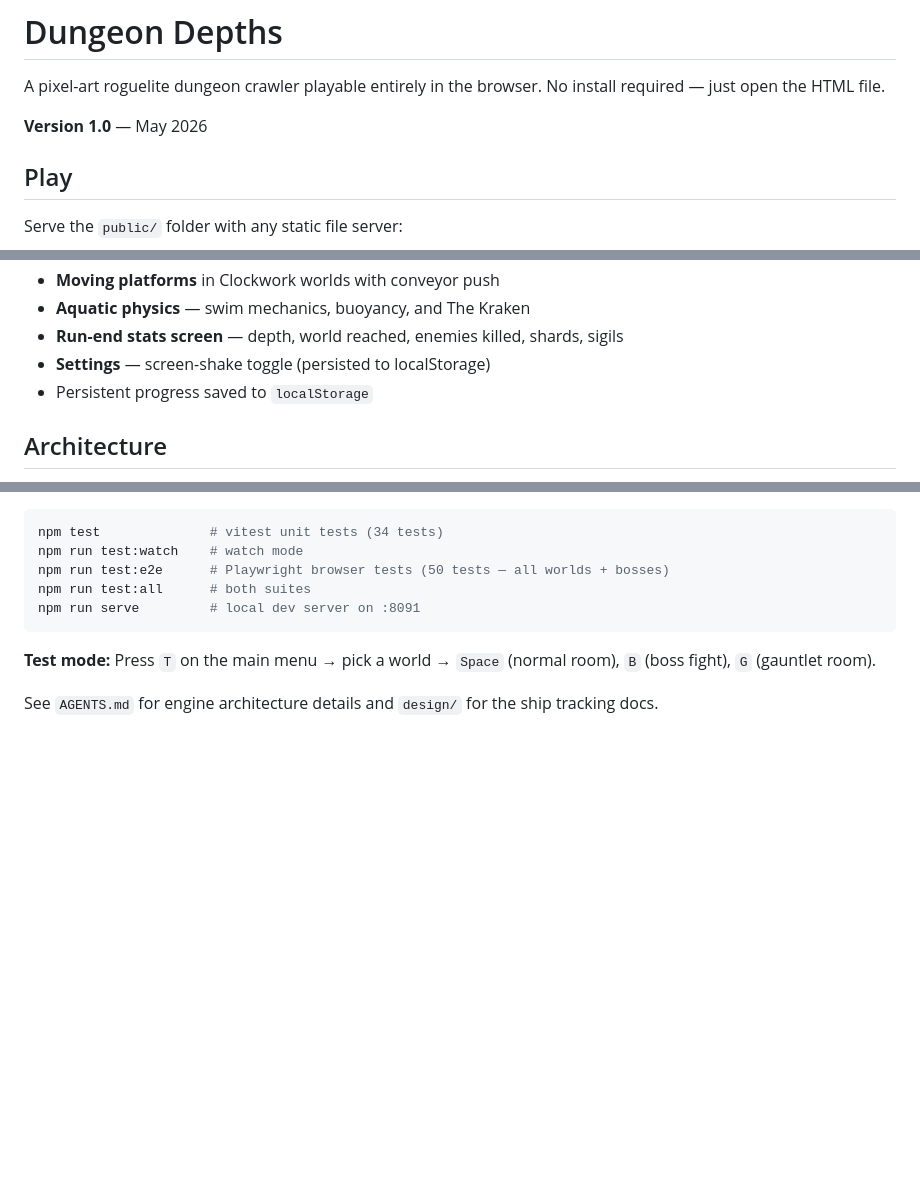
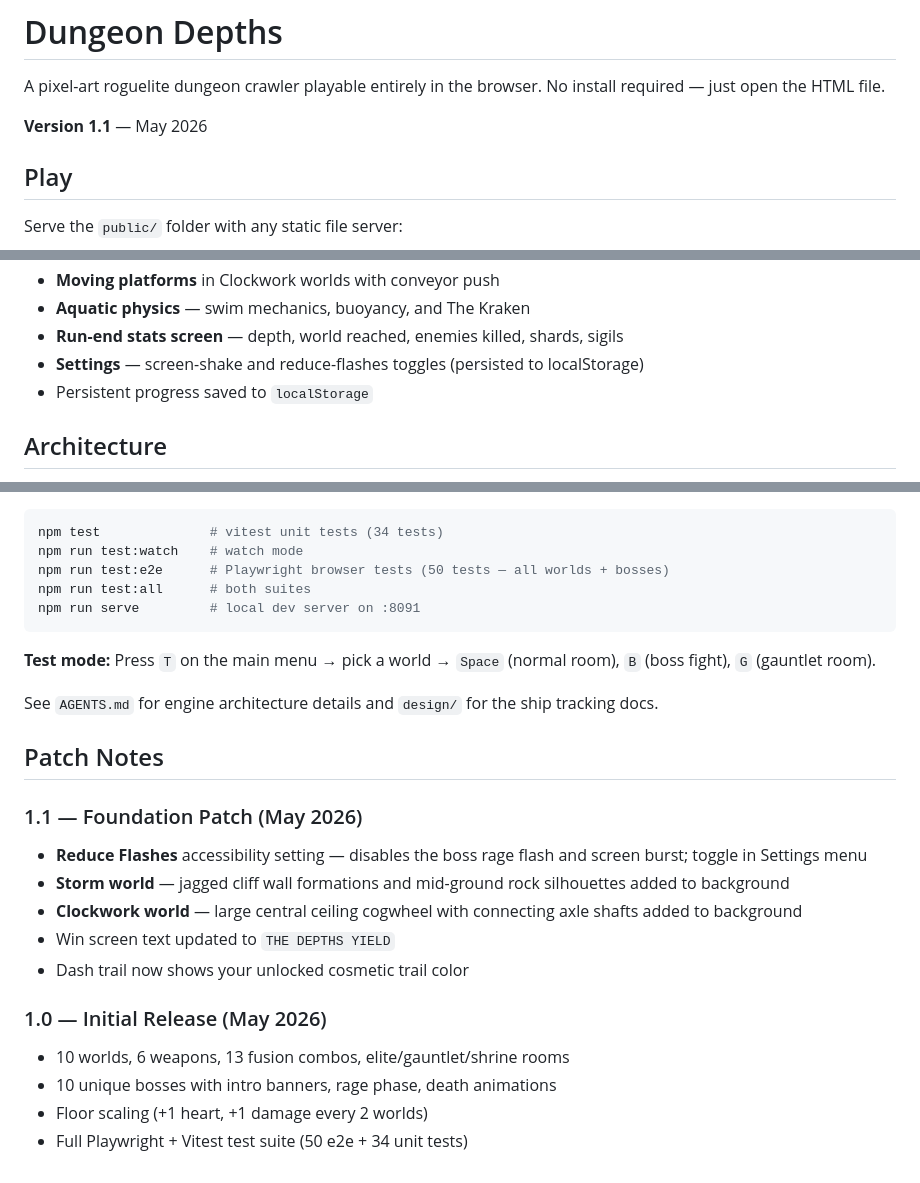
Before and after one commit to mohitbisbey-wq/dungeon-depths, a Markdown page: README.md, 3 parts joined by grey strips. GitHub-like rendering; blank space fills up the shorter version.

Commit message:
1.1: bump version, add patch notes to README
Co-Authored-By: Claude Sonnet 4.6 <noreply@anthropic.com>

```diff
--- a/README.md
+++ b/README.md
@@ -2,7 +2,7 @@
 
 A pixel-art roguelite dungeon crawler playable entirely in the browser. No install required — just open the HTML file.
 
-**Version 1.0** — May 2026
+**Version 1.1** — May 2026
 
 ## Play
 
@@ -42,7 +42,7 @@ Or open `public/dungeon-depths.html` directly in Chrome/Firefox (some browsers b
 - **Moving platforms** in Clockwork worlds with conveyor push
 - **Aquatic physics** — swim mechanics, buoyancy, and The Kraken
 - **Run-end stats screen** — depth, world reached, enemies killed, shards, sigils
-- **Settings** — screen-shake toggle (persisted to localStorage)
+- **Settings** — screen-shake and reduce-flashes toggles (persisted to localStorage)
 - Persistent progress saved to `localStorage`
 
 ## Architecture
@@ -67,3 +67,20 @@ npm run serve         # local dev server on :8091
 **Test mode:** Press `T` on the main menu → pick a world → `Space` (normal room), `B` (boss fight), `G` (gauntlet room).
 
 See `AGENTS.md` for engine architecture details and `design/` for the ship tracking docs.
+
+## Patch Notes
+
+### 1.1 — Foundation Patch (May 2026)
+
+- **Reduce Flashes** accessibility setting — disables the boss rage flash and screen burst; toggle in Settings menu
+- **Storm world** — jagged cliff wall formations and mid-ground rock silhouettes added to background
+- **Clockwork world** — large central ceiling cogwheel with connecting axle shafts added to background
+- Win screen text updated to `THE DEPTHS YIELD`
+- Dash trail now shows your unlocked cosmetic trail color
+
+### 1.0 — Initial Release (May 2026)
+
+- 10 worlds, 6 weapons, 13 fusion combos, elite/gauntlet/shrine rooms
+- 10 unique bosses with intro banners, rage phase, death animations
+- Floor scaling (+1 heart, +1 damage every 2 worlds)
+- Full Playwright + Vitest test suite (50 e2e + 34 unit tests)
```
